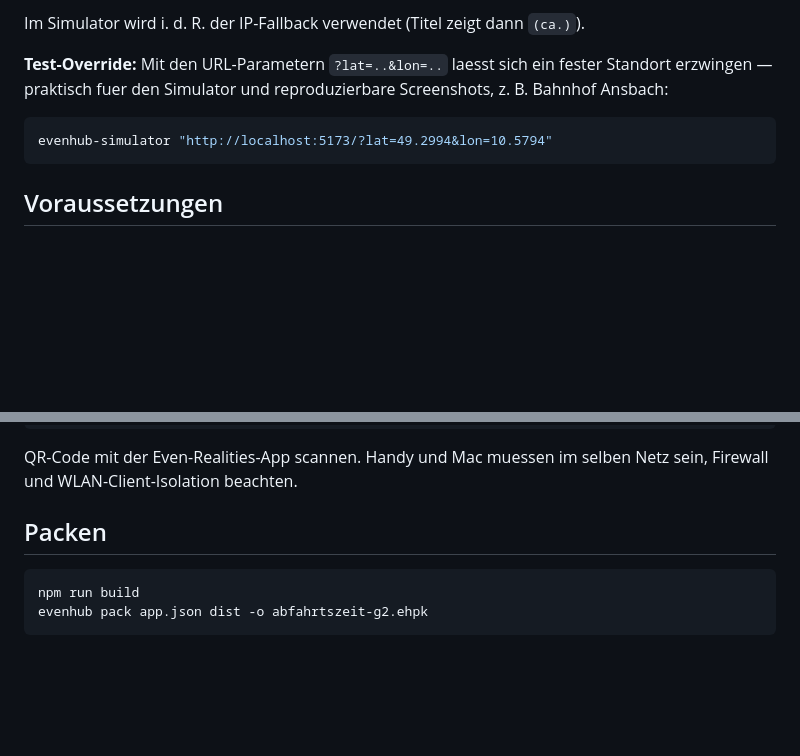
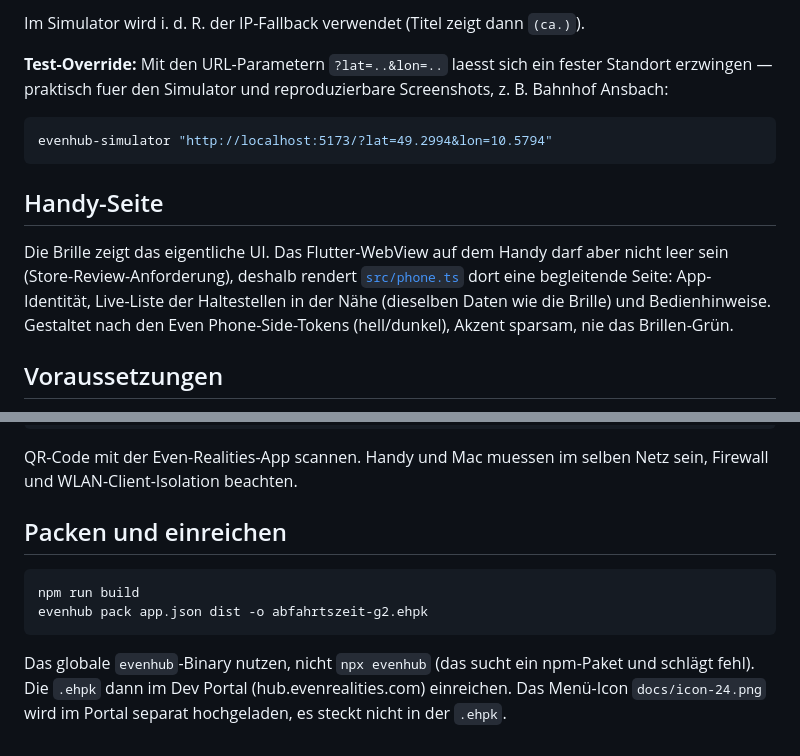
Before and after one commit to staude/abfahrtszeit-g2, a Markdown page: README.md, 2 parts joined by grey strips. Rendered like a GitHub page; blank space fills up the shorter version.

````diff
--- a/README.md
+++ b/README.md
@@ -58,6 +58,15 @@ Screenshots, z. B. Bahnhof Ansbach:
 evenhub-simulator "http://localhost:5173/?lat=49.2994&lon=10.5794"
 ```
 
+## Handy-Seite
+
+Die Brille zeigt das eigentliche UI. Das Flutter-WebView auf dem Handy darf
+aber nicht leer sein (Store-Review-Anforderung), deshalb rendert
+[`src/phone.ts`](src/phone.ts) dort eine begleitende Seite: App-Identität,
+Live-Liste der Haltestellen in der Nähe (dieselben Daten wie die Brille) und
+Bedienhinweise. Gestaltet nach den Even Phone-Side-Tokens (hell/dunkel), Akzent
+sparsam, nie das Brillen-Grün.
+
 ## Voraussetzungen
 
 - Node 20 LTS oder 22+
@@ -82,9 +91,14 @@ evenhub qr --url "http://<LAN-IP>:5173"   # QR-Code erzeugen
 QR-Code mit der Even-Realities-App scannen. Handy und Mac muessen im
 selben Netz sein, Firewall und WLAN-Client-Isolation beachten.
 
-## Packen
+## Packen und einreichen
 
 ```bash
 npm run build
 evenhub pack app.json dist -o abfahrtszeit-g2.ehpk
 ```
+
+Das globale `evenhub`-Binary nutzen, nicht `npx evenhub` (das sucht ein
+npm-Paket und schlägt fehl). Die `.ehpk` dann im Dev Portal
+(hub.evenrealities.com) einreichen. Das Menü-Icon `docs/icon-24.png` wird im
+Portal separat hochgeladen, es steckt nicht in der `.ehpk`.
````
Also changed, not shown: CLAUDE.md (+28 -0 lines), docs/icon-24.png (added), 6 other files.
